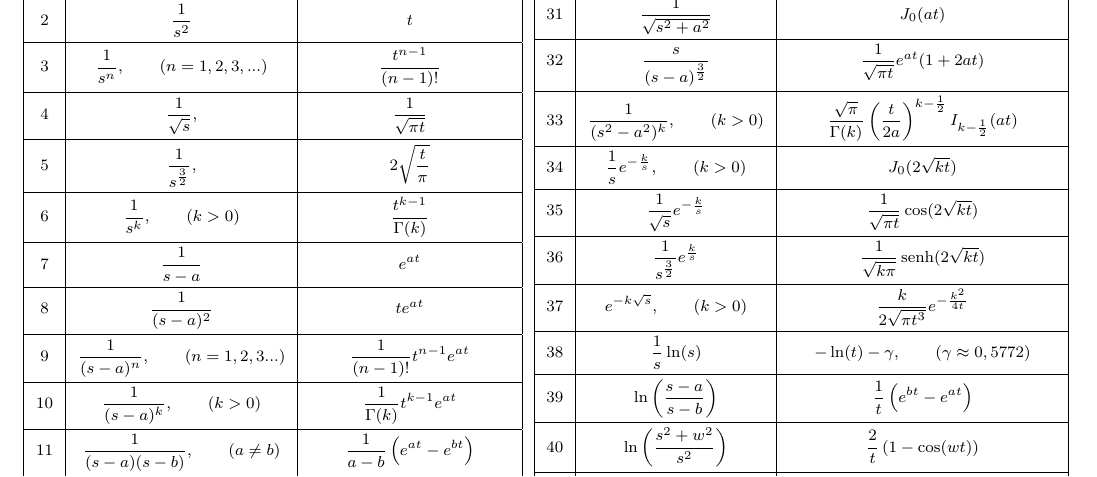
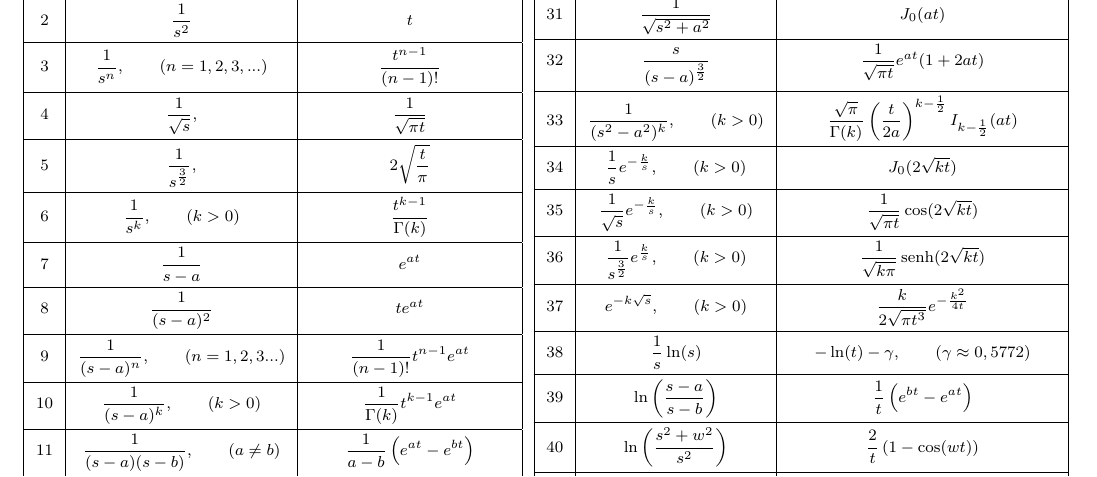
Before and after one commit to Esequia/Ensino, a LaTeX document (Matemática Aplicada II/20262/Laplace/prova20262_A1_ESEgab.tex): part of page 2 of 10, cut so that both start at the same text. Compiled offline with LaTeX, dvips and Ghostscript; the source files are stored in an older character set and shown here as Unicode.

Commit message:
pequenas correções

```diff
--- a/Matemática Aplicada II/20262/Laplace/prova20262_A1_ESEgab.tex
+++ b/Matemática Aplicada II/20262/Laplace/prova20262_A1_ESEgab.tex
@@ -295,9 +295,9 @@ Tabela de transformadas de Laplace:
 \hline
 34& $\displaystyle \frac{1}{s}e^{-\frac{k}{s}},\qquad (k>0)$&$\displaystyle  J_0(2\sqrt{kt})$ \\
 \hline
-35& $\displaystyle \frac{1}{\sqrt{s}}e^{-\frac{k}{s}} $&$\displaystyle  \frac{1}{\sqrt{\pi t}}\cos(2\sqrt{k t})$ \\
+35& $\displaystyle \frac{1}{\sqrt{s}}e^{-\frac{k}{s}},\qquad (k>0) $&$\displaystyle  \frac{1}{\sqrt{\pi t}}\cos(2\sqrt{k t})$ \\
 \hline
-36& $\displaystyle \frac{1}{s^{\frac{3}{2}}}e^{\frac{k}{s}}$&$\displaystyle  \frac{1}{\sqrt{k\pi}}\sinh(2\sqrt{k t})$ \\
+36& $\displaystyle \frac{1}{s^{\frac{3}{2}}}e^{\frac{k}{s}},\qquad (k>0)$&$\displaystyle  \frac{1}{\sqrt{k\pi}}\sinh(2\sqrt{k t})$ \\
 \hline
 37& $\displaystyle e^{-k\sqrt{s}},\qquad (k>0) $&$\displaystyle  \frac{k}{2\sqrt{\pi t^3}}e^{-\frac{k^2}{4t}}$ \\
 \hline
```
